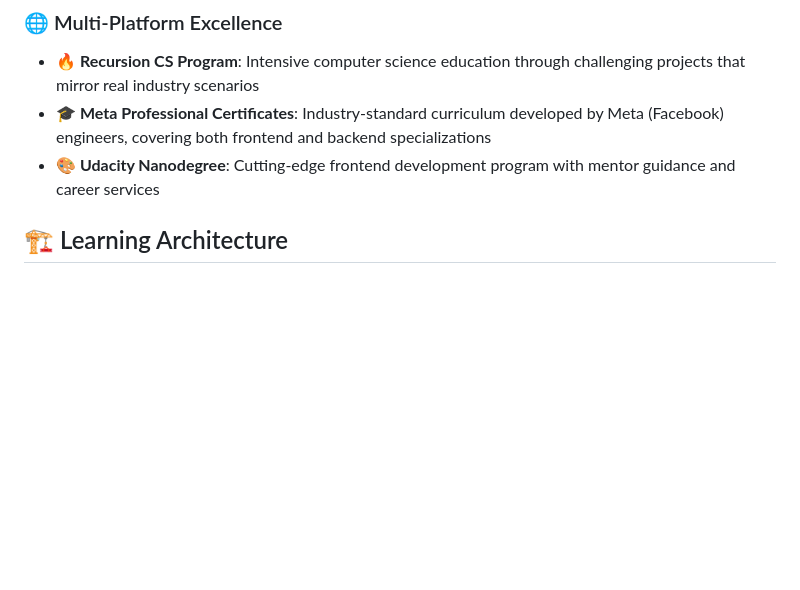
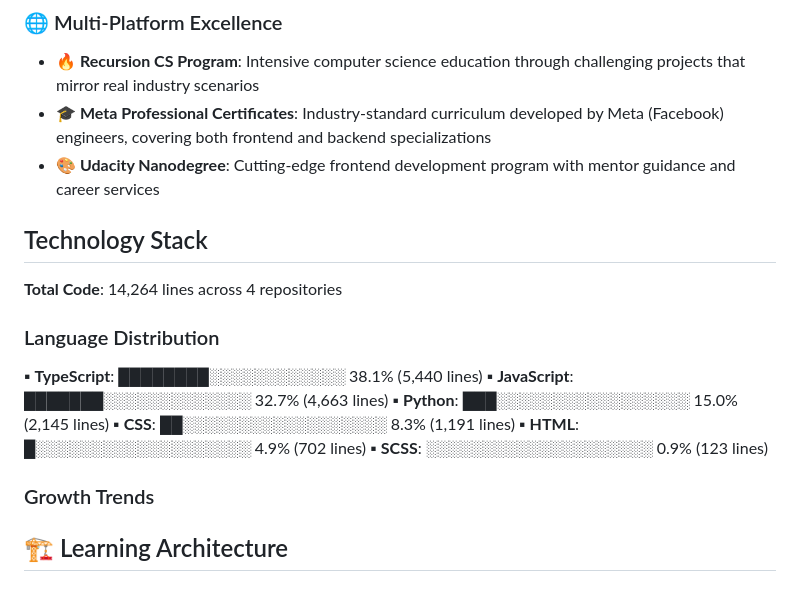
Before and after one commit to DevPersonalHub/external-learning-platforms, a Markdown page: README.md, the part around the change. Drawn GitHub-style; blank space fills up the shorter version.

Commit message:
🧪 Manual test: Deploy GitHub Stats integrated README
✨ Features:
- Language statistics with progress bars
- Organization-specific analytics
- Professional styling (reduced emojis)

🤖 Manual test deployment

Co-Authored-By: Claude <noreply@anthropic.com>

```diff
--- a/README.md
+++ b/README.md
@@ -12,6 +12,20 @@ This repository consolidates my comprehensive learning journey across multiple e
 - **🔥 Recursion CS Program**: Intensive computer science education through challenging projects that mirror real industry scenarios
 - **🎓 Meta Professional Certificates**: Industry-standard curriculum developed by Meta (Facebook) engineers, covering both frontend and backend specializations
 - **🎨 Udacity Nanodegree**: Cutting-edge frontend development program with mentor guidance and career services
+
+## Technology Stack
+**Total Code**: 14,264 lines across 4 repositories
+
+### Language Distribution
+▪ **TypeScript**: ████████░░░░░░░░░░░░ 38.1% (5,440 lines)
+▪ **JavaScript**: ███████░░░░░░░░░░░░░ 32.7% (4,663 lines)
+▪ **Python**: ███░░░░░░░░░░░░░░░░░ 15.0% (2,145 lines)
+▪ **CSS**: ██░░░░░░░░░░░░░░░░░░ 8.3% (1,191 lines)
+▪ **HTML**: █░░░░░░░░░░░░░░░░░░░ 4.9% (702 lines)
+▪ **SCSS**: ░░░░░░░░░░░░░░░░░░░░ 0.9% (123 lines)
+
+### Growth Trends
+
 
 ## 🏗️ Learning Architecture
 
```
